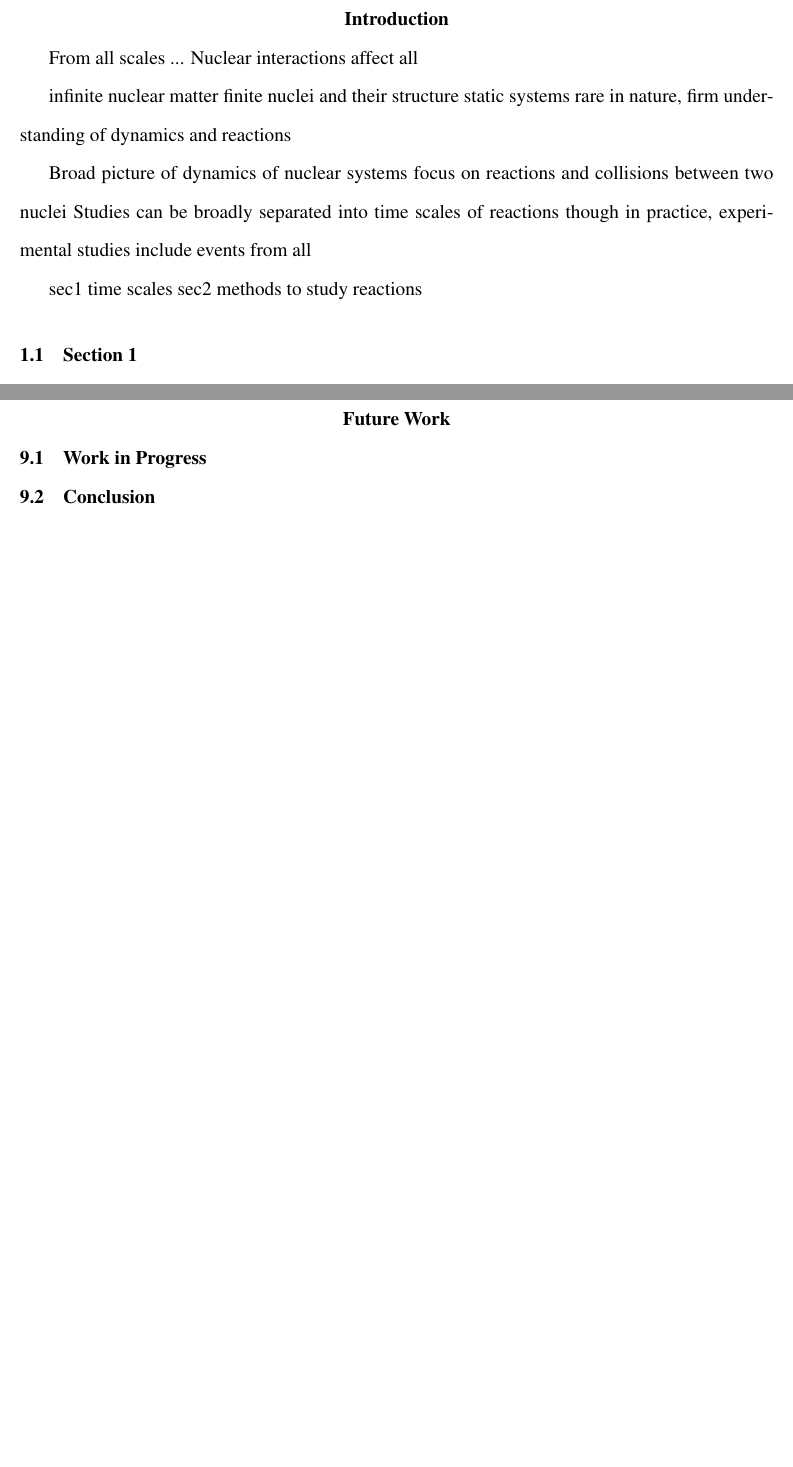
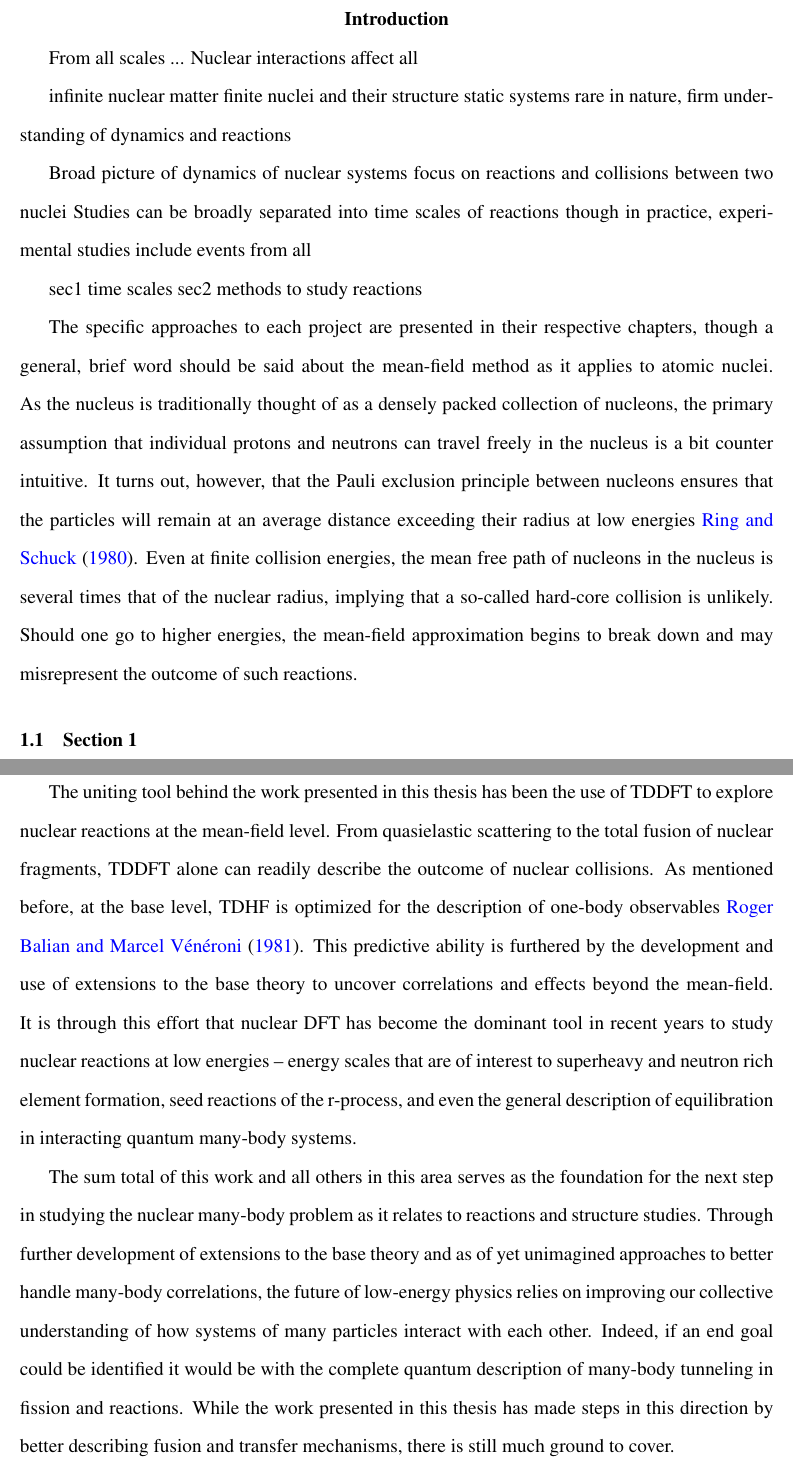
Before and after one commit to kylegodbey/Dissertation, a LaTeX thesis (Thesis/thesis.tex, which reads Chapters/future_work.tex, Chapters/introduction.tex): two parts of pages 11 and 144 of 197 before the commit and two parts of pages 11 and 144 of 198 after it, joined at a grey line, cut so that both start at the same text, the shorter picture padded with empty space. Compiled offline with XeLaTeX.

Commit message:
add some concluding remarks

```diff
--- a/Chapters/future_work.tex
+++ b/Chapters/future_work.tex
@@ -1,21 +1,19 @@
 % This is an example of the `Future work' section.
 % To generate the final document, run latex, build and quick build commands
 % on the skeleton-thesis file (not this one)
-
-%%
-%% Future work of this dissertation
-\chapter{Future Work}
-\label{chapters:future_work}
-\vspace{-7mm}
-
-
-%%
-%% Current work in progress
-\section{Work in Progress}
-\label{sec:future_work_work_progress}
 
 
 %%
 %% Final conclusion of the dissertation
 \section{Conclusion}
 \label{sec:future_work_conclusion}
+The uniting tool behind the work presented in this thesis has been the use of TDDFT to explore nuclear reactions at the mean-field level.
+From quasielastic scattering to the total fusion of nuclear fragments, TDDFT alone can readily describe the outcome of nuclear collisions.
+As mentioned before, at the base level, TDHF is optimized for the description of one-body observables~\cite{balian1981}.
+This predictive ability is furthered by the development and use of extensions to the base theory to uncover correlations and effects beyond the mean-field.
+It is through this effort that nuclear DFT has become the dominant tool in recent years to study nuclear reactions at low energies -- energy scales that are of interest to superheavy and neutron rich element formation, seed reactions of the r-process, and even the general description of equilibration in interacting quantum many-body systems.
+
+The sum total of this work and all others in this area serves as the foundation for the next step in studying the nuclear many-body problem as it relates to reactions and structure studies.
+Through further development of extensions to the base theory and as of yet unimagined approaches to better handle many-body correlations, the future of low-energy physics relies on improving our collective understanding of how systems of many particles interact with each other.
+Indeed, if an end goal could be identified it would be with the complete quantum description of many-body tunneling in fission and reactions.
+While the work presented in this thesis has made steps in this direction by better describing fusion and transfer mechanisms, there is still much ground to cover.
--- a/Chapters/introduction.tex
+++ b/Chapters/introduction.tex
@@ -20,6 +20,13 @@ though in practice, experimental studies include events from all
 sec1 time scales
 sec2 methods to study reactions
 
+The specific approaches to each project are presented in their respective chapters, though a general, brief word should be said about the mean-field method as it applies to atomic nuclei.
+As the nucleus is traditionally thought of as a densely packed collection of nucleons, the primary assumption that individual protons and neutrons can travel freely in the nucleus is a bit counter intuitive.
+It turns out, however, that the Pauli exclusion principle between nucleons ensures that the particles will remain at an average distance exceeding their radius at low energies~\cite{ring1980}.
+Even at finite collision energies, the mean free path of nucleons in the nucleus is several times that of the nuclear radius, implying that a so-called hard-core collision is unlikely.
+Should one go to higher energies, the mean-field approximation begins to break down and may misrepresent the outcome of such reactions.
+
+
 %% Section
 \section{Section 1}\label{sec:ch_1_sec_1}
 
```
